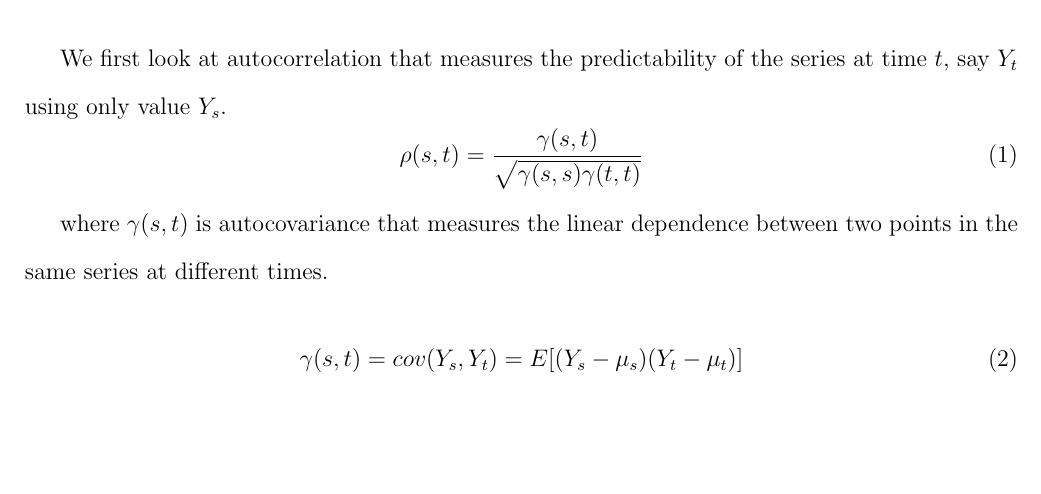
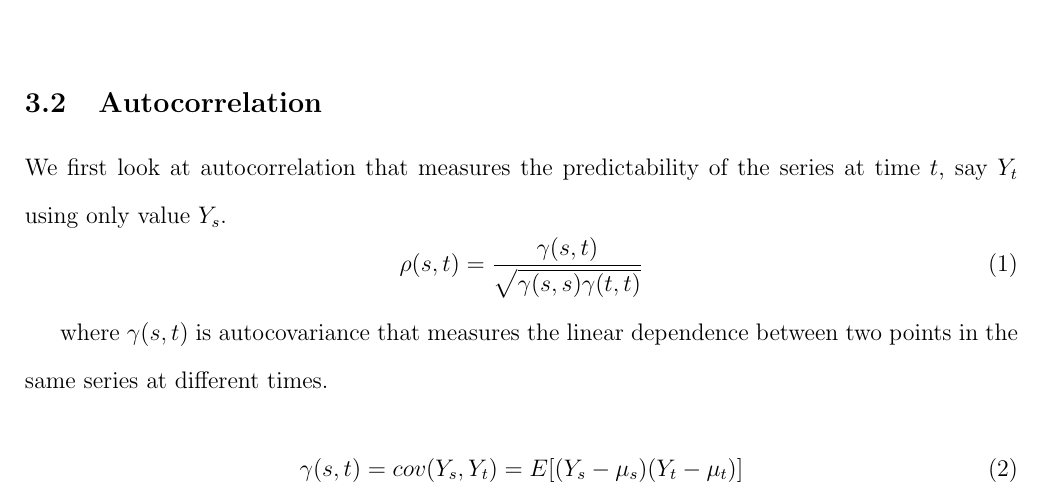
Before and after one commit to daib/Reports, a LaTeX document (stat248/PkgTiming.tex): part of page 4 of 11, cut at the place of the change, the shorter picture padded with empty space. Compiled offline with pdfLaTeX.

Commit message:
final version.

```diff
--- a/stat248/PkgTiming.tex
+++ b/stat248/PkgTiming.tex
@@ -164,7 +164,7 @@ as in Figure~\ref{fig:s45} as the project aims at predicting the intervals betwe
 \caption{Original interval series}\label{fig:s45All}
 \end{figure}
 
-% \subsection{Autocovariance and Autocorrelation}
+\subsection{Autocorrelation}
 We first look at autocorrelation that measures the predictability of the series
 at time $t$, say $Y_t$ using only value $Y_s$.
 \begin{equation}
```
